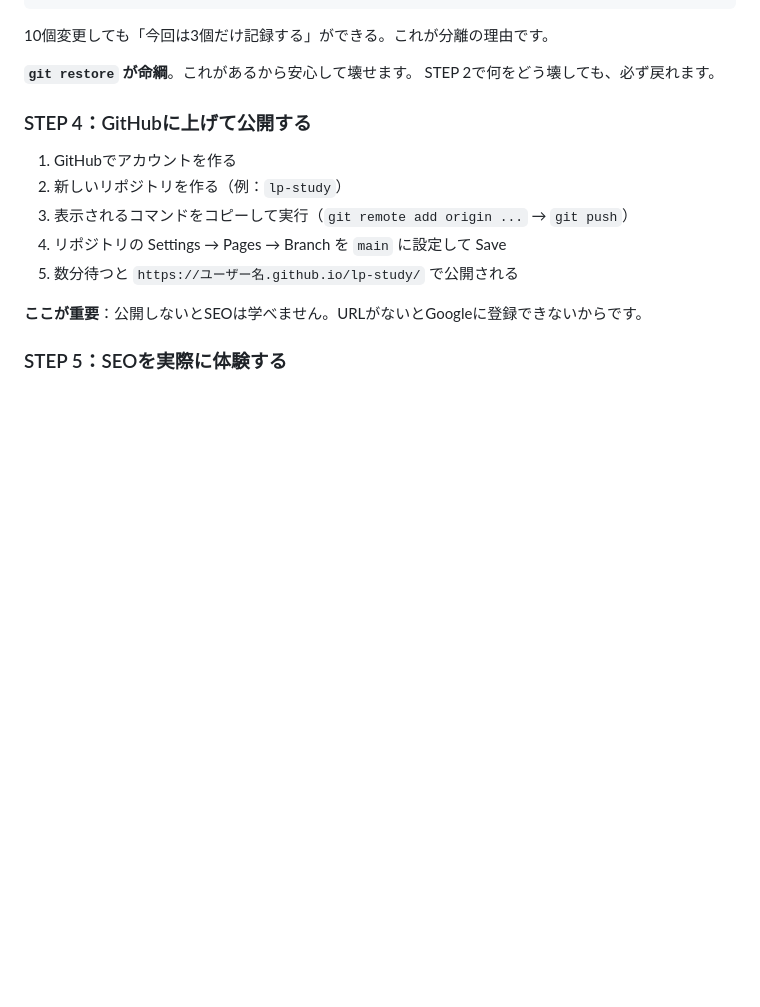
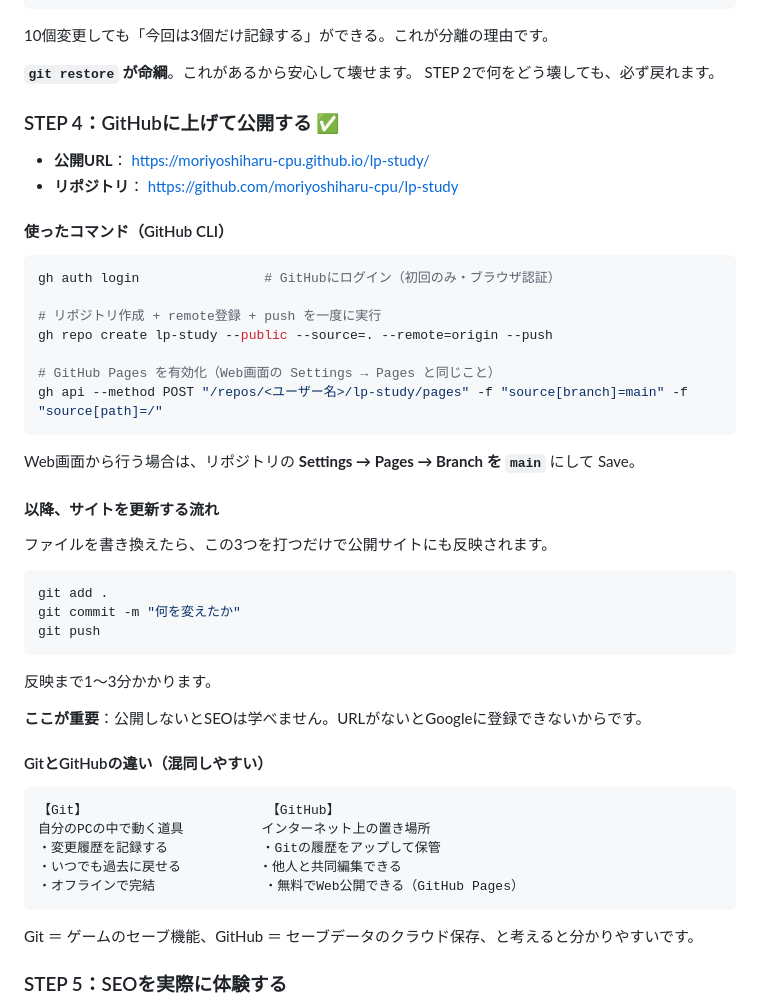
Before and after one commit to moriyoshiharu-cpu/lp-study, a Markdown page: README.md, the part around the change. Drawn GitHub-style; blank space fills up the shorter version.

Commit message:
READMEに公開URLとGitHub公開手順を追記
Co-Authored-By: Claude Opus 5 <noreply@anthropic.com>

````diff
--- a/README.md
+++ b/README.md
@@ -101,15 +101,50 @@ git commit  = レジで会計する（レシート＝履歴が残る）
 **`git restore` が命綱**。これがあるから安心して壊せます。
 STEP 2で何をどう壊しても、必ず戻れます。
 
-### STEP 4：GitHubに上げて公開する
+### STEP 4：GitHubに上げて公開する ✅
 
-1. GitHubでアカウントを作る
-2. 新しいリポジトリを作る（例：`lp-study`）
-3. 表示されるコマンドをコピーして実行（`git remote add origin ...` → `git push`）
-4. リポジトリの Settings → Pages → Branch を `main` に設定して Save
-5. 数分待つと `https://ユーザー名.github.io/lp-study/` で公開される
+- **公開URL**： https://moriyoshiharu-cpu.github.io/lp-study/
+- **リポジトリ**： https://github.com/moriyoshiharu-cpu/lp-study
+
+#### 使ったコマンド（GitHub CLI）
+
+```bash
+gh auth login                # GitHubにログイン（初回のみ・ブラウザ認証）
+
+# リポジトリ作成 + remote登録 + push を一度に実行
+gh repo create lp-study --public --source=. --remote=origin --push
+
+# GitHub Pages を有効化（Web画面の Settings → Pages と同じこと）
+gh api --method POST "/repos/<ユーザー名>/lp-study/pages" -f "source[branch]=main" -f "source[path]=/"
+```
+
+Web画面から行う場合は、リポジトリの **Settings → Pages → Branch を `main`** にして Save。
+
+#### 以降、サイトを更新する流れ
+
+ファイルを書き換えたら、この3つを打つだけで公開サイトにも反映されます。
+
+```bash
+git add .
+git commit -m "何を変えたか"
+git push
+```
+
+反映まで1〜3分かかります。
 
 **ここが重要**：公開しないとSEOは学べません。URLがないとGoogleに登録できないからです。
+
+#### GitとGitHubの違い（混同しやすい）
+
+```
+【Git】                       【GitHub】
+自分のPCの中で動く道具          インターネット上の置き場所
+・変更履歴を記録する            ・Gitの履歴をアップして保管
+・いつでも過去に戻せる          ・他人と共同編集できる
+・オフラインで完結              ・無料でWeb公開できる（GitHub Pages）
+```
+
+Git ＝ ゲームのセーブ機能、GitHub ＝ セーブデータのクラウド保存、と考えると分かりやすいです。
 
 ### STEP 5：SEOを実際に体験する
 
````
